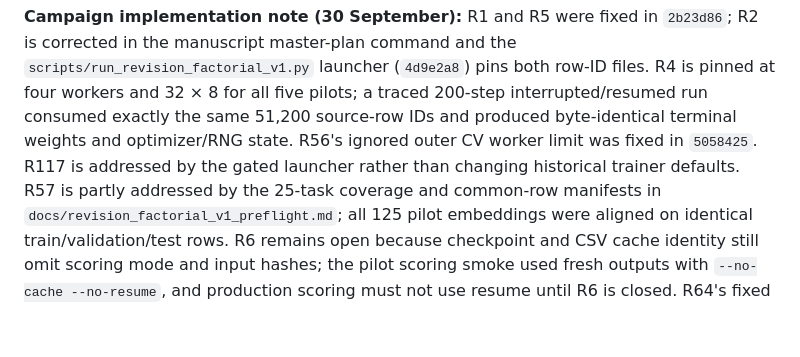
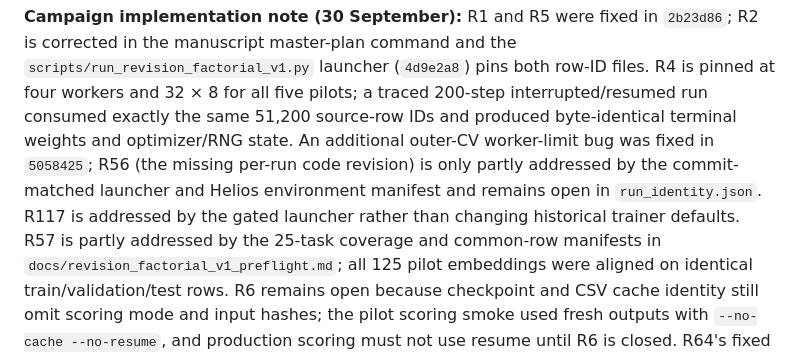
Before and after one commit to HauserGroup/ModernMolBERT, a Markdown page: docs/code_audit_2026-09-29.md, the part around the change. Rendered like a GitHub page; blank space fills up the shorter version.

Commit message:
docs(audit): correct campaign provenance status

```diff
--- a/docs/code_audit_2026-09-29.md
+++ b/docs/code_audit_2026-09-29.md
@@ -17,8 +17,10 @@ Audited oldest-touched first. Covered all tracked Python and R in `src/`, `scrip
 files. R4 is pinned at four workers and 32 × 8 for all five pilots; a traced
 200-step interrupted/resumed run consumed exactly the same 51,200 source-row
 IDs and produced byte-identical terminal weights and optimizer/RNG state.
-R56's ignored outer CV worker limit was fixed in `5058425`. R117 is addressed
-by the gated launcher rather than changing historical trainer defaults. R57
+An additional outer-CV worker-limit bug was fixed in `5058425`; R56 (the
+missing per-run code revision) is only partly addressed by the commit-matched
+launcher and Helios environment manifest and remains open in `run_identity.json`.
+R117 is addressed by the gated launcher rather than changing historical trainer defaults. R57
 is partly addressed by the 25-task coverage and common-row manifests in
 `docs/revision_factorial_v1_preflight.md`; all 125 pilot embeddings were
 aligned on identical train/validation/test rows. R6 remains open because
```
